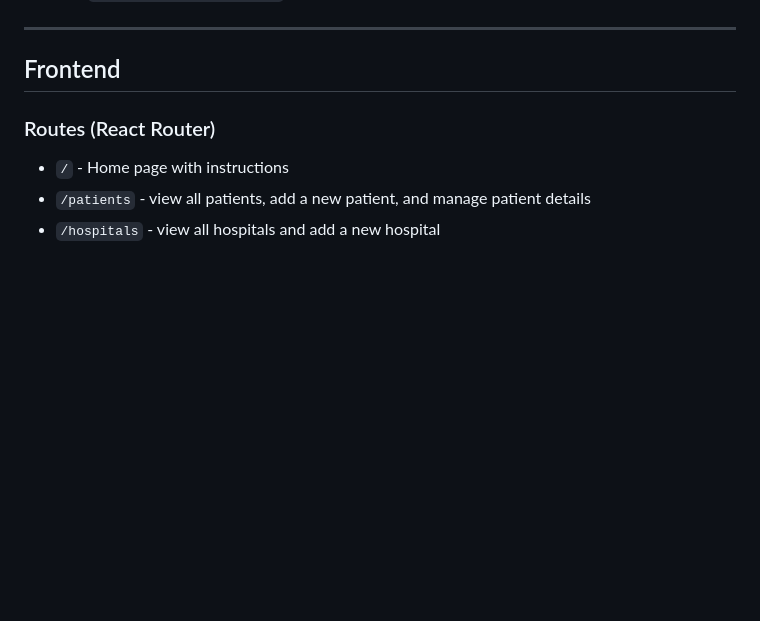
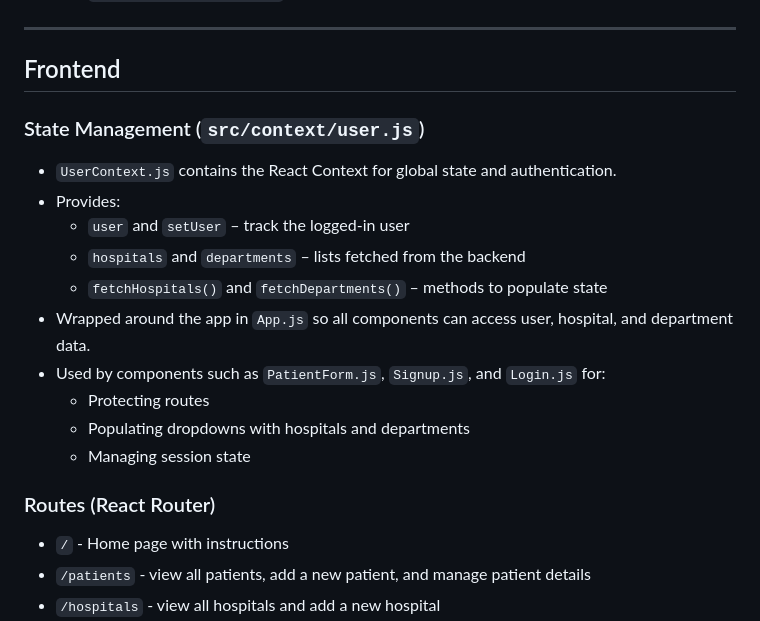
Before and after one commit to MrAMB312/python-p5-float-nurse-scheduler, a Markdown page: README.md, the part around the change printed below. Rendered like a GitHub page; blank space fills up the shorter version.

Commit message:
saved updated README file

```diff
--- a/README.md
+++ b/README.md
@@ -91,6 +91,18 @@ npm start
 ---
 
 ## Frontend
+
+### State Management (`src/context/user.js`)
+- `UserContext.js` contains the React Context for global state and authentication.
+- Provides:
+  - `user` and `setUser` – track the logged-in user
+  - `hospitals` and `departments` – lists fetched from the backend
+  - `fetchHospitals()` and `fetchDepartments()` – methods to populate state
+- Wrapped around the app in `App.js` so all components can access user, hospital, and department data.
+- Used by components such as `PatientForm.js`, `Signup.js`, and `Login.js` for:
+  - Protecting routes
+  - Populating dropdowns with hospitals and departments
+  - Managing session state
 
 ### Routes (React Router)
 - `/` - Home page with instructions
```
Also changed, not shown: other parts of README.md (+1 -1 lines).
